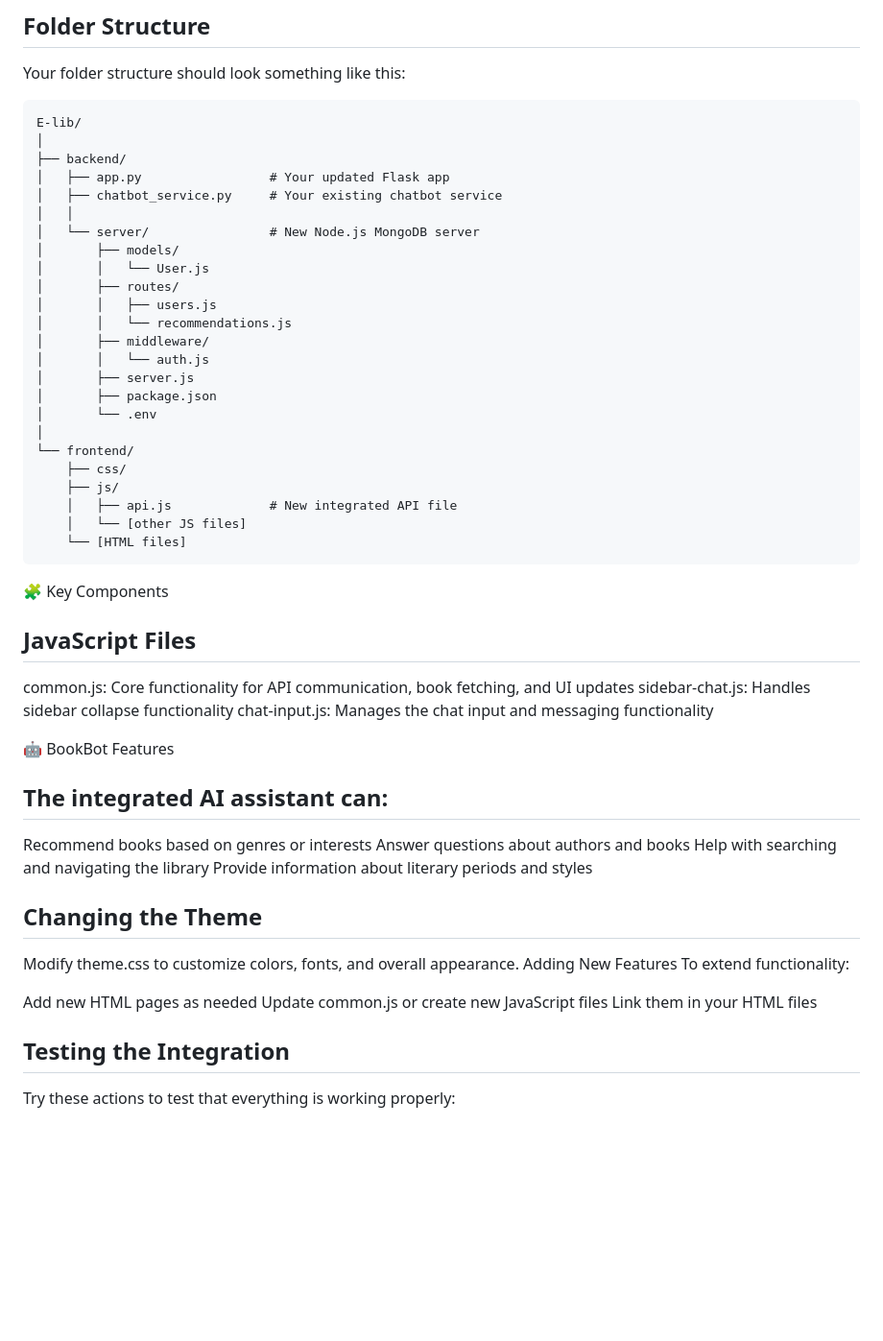
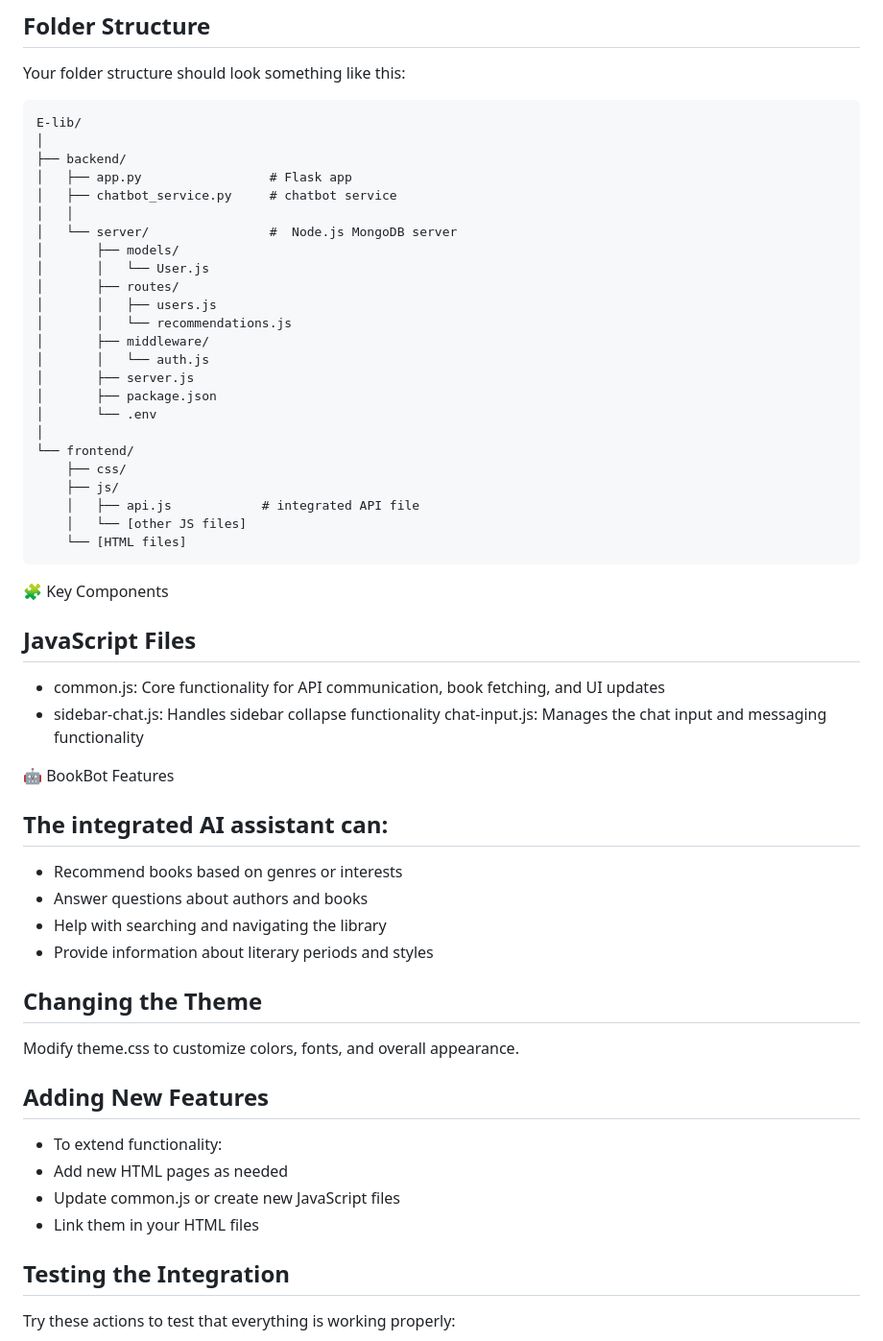
Before and after one commit to iwhuw/E-LIB-, a Markdown page: README.md, the part around the change printed below. Shown: that part at 96% size. Drawn GitHub-style; blank space fills up the shorter version.

````diff
--- a/README.md
+++ b/README.md
@@ -91,10 +91,10 @@ Your folder structure should look something like this:
 E-lib/
 │
 ├── backend/
-│   ├── app.py                 # Your updated Flask app
-│   ├── chatbot_service.py     # Your existing chatbot service
+│   ├── app.py                 # Flask app
+│   ├── chatbot_service.py     # chatbot service
 │   │
-│   └── server/                # New Node.js MongoDB server
+│   └── server/                #  Node.js MongoDB server
 │       ├── models/
 │       │   └── User.js
 │       ├── routes/
@@ -109,33 +109,32 @@ E-lib/
 └── frontend/
     ├── css/
     ├── js/
-    │   ├── api.js             # New integrated API file
+    │   ├── api.js            # integrated API file
     │   └── [other JS files]
     └── [HTML files]
 ```
 🧩 Key Components
 ## JavaScript Files
 
-common.js: Core functionality for API communication, book fetching, and UI updates
-sidebar-chat.js: Handles sidebar collapse functionality
+- common.js: Core functionality for API communication, book fetching, and UI updates
+- sidebar-chat.js: Handles sidebar collapse functionality
 chat-input.js: Manages the chat input and messaging functionality
 
 🤖 BookBot Features
 ## The integrated AI assistant can:
 
-Recommend books based on genres or interests
-Answer questions about authors and books
-Help with searching and navigating the library
-Provide information about literary periods and styles
+- Recommend books based on genres or interests
+- Answer questions about authors and books
+- Help with searching and navigating the library
+- Provide information about literary periods and styles
 
 ## Changing the Theme
 Modify theme.css to customize colors, fonts, and overall appearance.
-Adding New Features
-To extend functionality:
-
-Add new HTML pages as needed
-Update common.js or create new JavaScript files
-Link them in your HTML files
+## Adding New Features
+- To extend functionality:
+- Add new HTML pages as needed
+- Update common.js or create new JavaScript files
+- Link them in your HTML files
 
 ## Testing the Integration
 
````
Also changed, not shown: other parts of README.md (+12 -12 lines).
